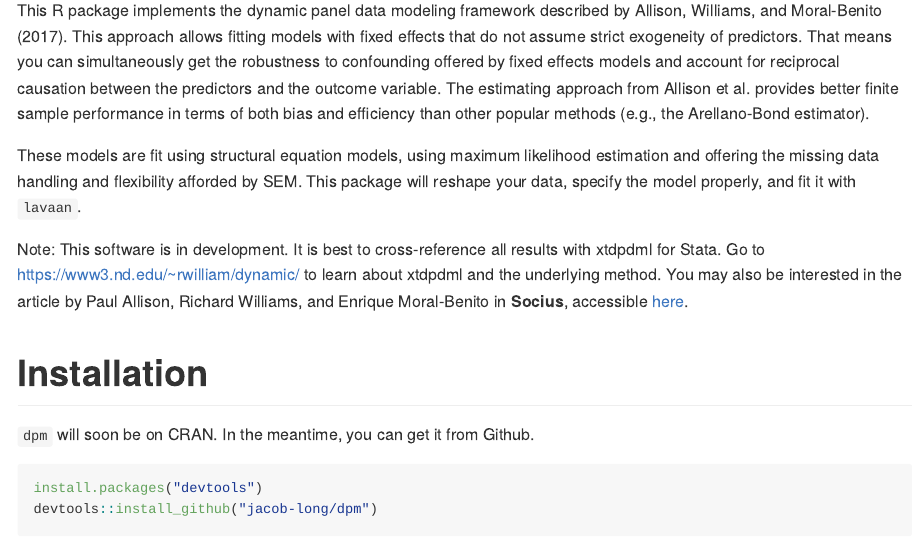
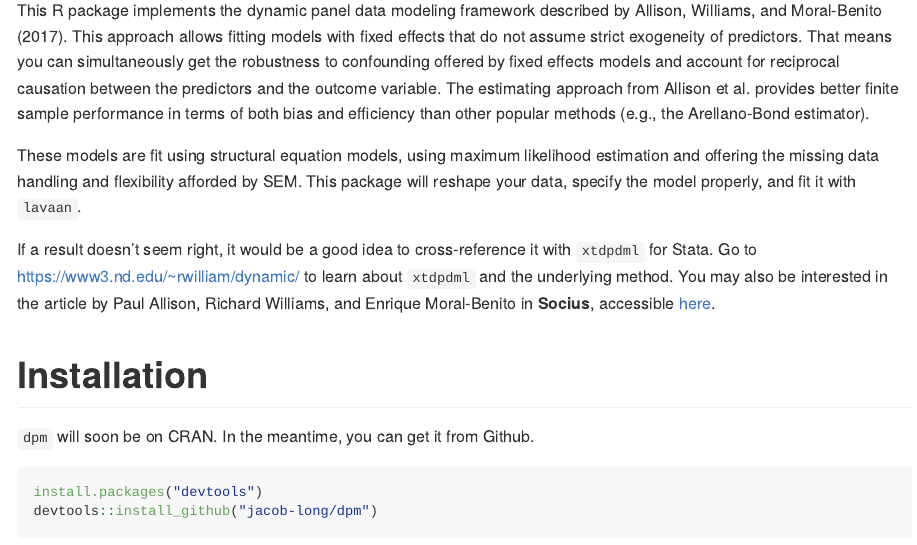
Before and after one commit to jacob-long/dpm, an R Markdown document (README.Rmd): the page in a window 1100 px wide, from 110 px down. The pictures show the output file README.md that the author committed with the source, drawn offline in the style of GitHub; badge pictures from the web are left out.

Commit message:
Drop demand for cross-referencing results

```diff
--- a/README.Rmd
+++ b/README.Rmd
@@ -31,10 +31,10 @@ likelihood estimation and offering the missing data handling and flexibility
 afforded by SEM. This package will reshape your data, specify the model
 properly, and fit it with `lavaan`.
 
-Note: This software is in development.  It is best to cross-reference all
-results with xtdpdml for Stata. Go to
+If a result doesn't seem right, it would be a good idea to cross-reference it
+with `xtdpdml` for Stata. Go to
 [https://www3.nd.edu/~rwilliam/dynamic/](https://www3.nd.edu/~rwilliam/dynamic/)
-to learn about xtdpdml and the underlying method. You may also be interested
+to learn about `xtdpdml` and the underlying method. You may also be interested
 in the article by Paul Allison, Richard Williams, and Enrique Moral-Benito in
 **Socius**, accessible
 [here](http://journals.sagepub.com/doi/full/10.1177/2378023117710578).
```
Also changed, not shown: README.md.
